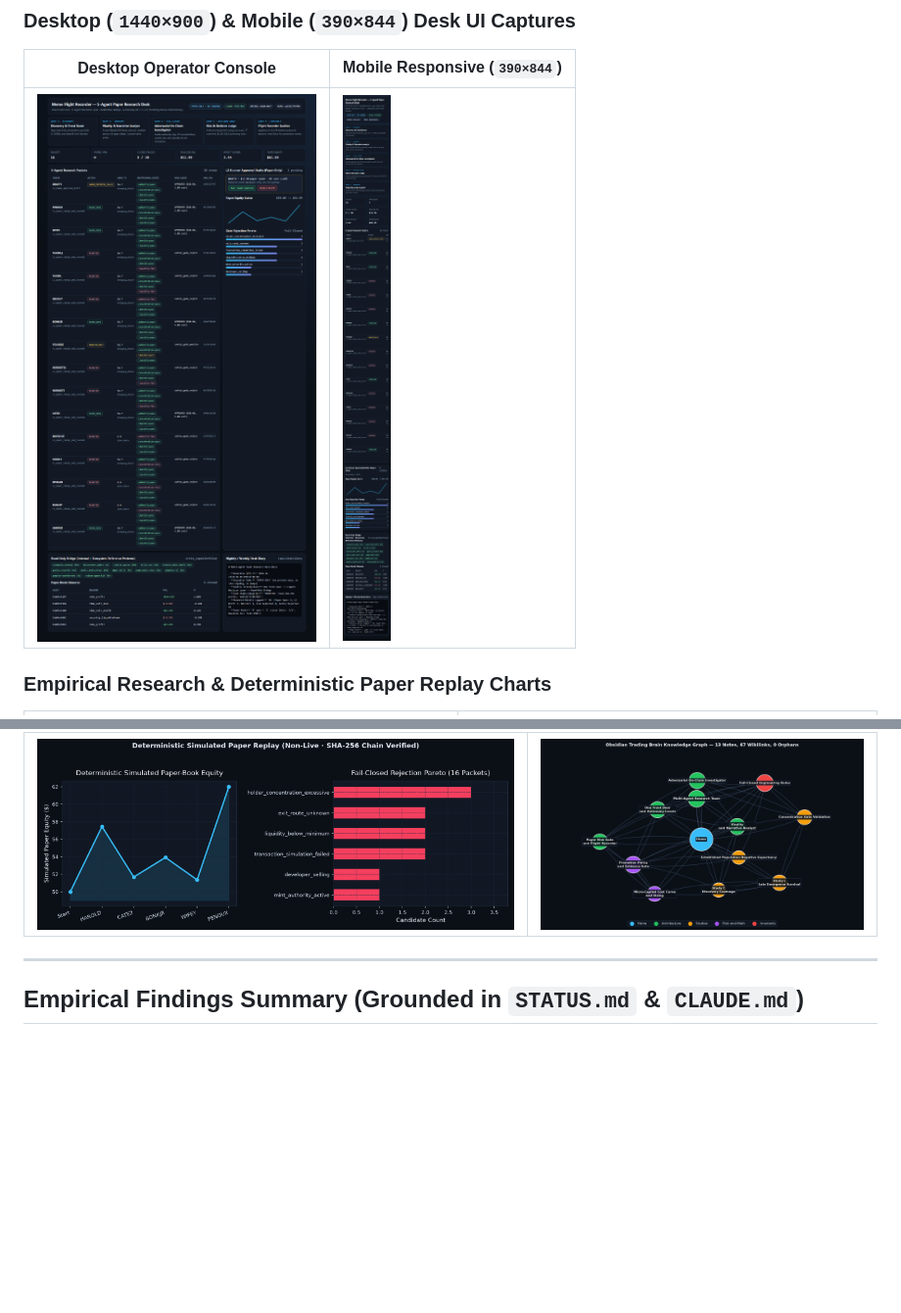
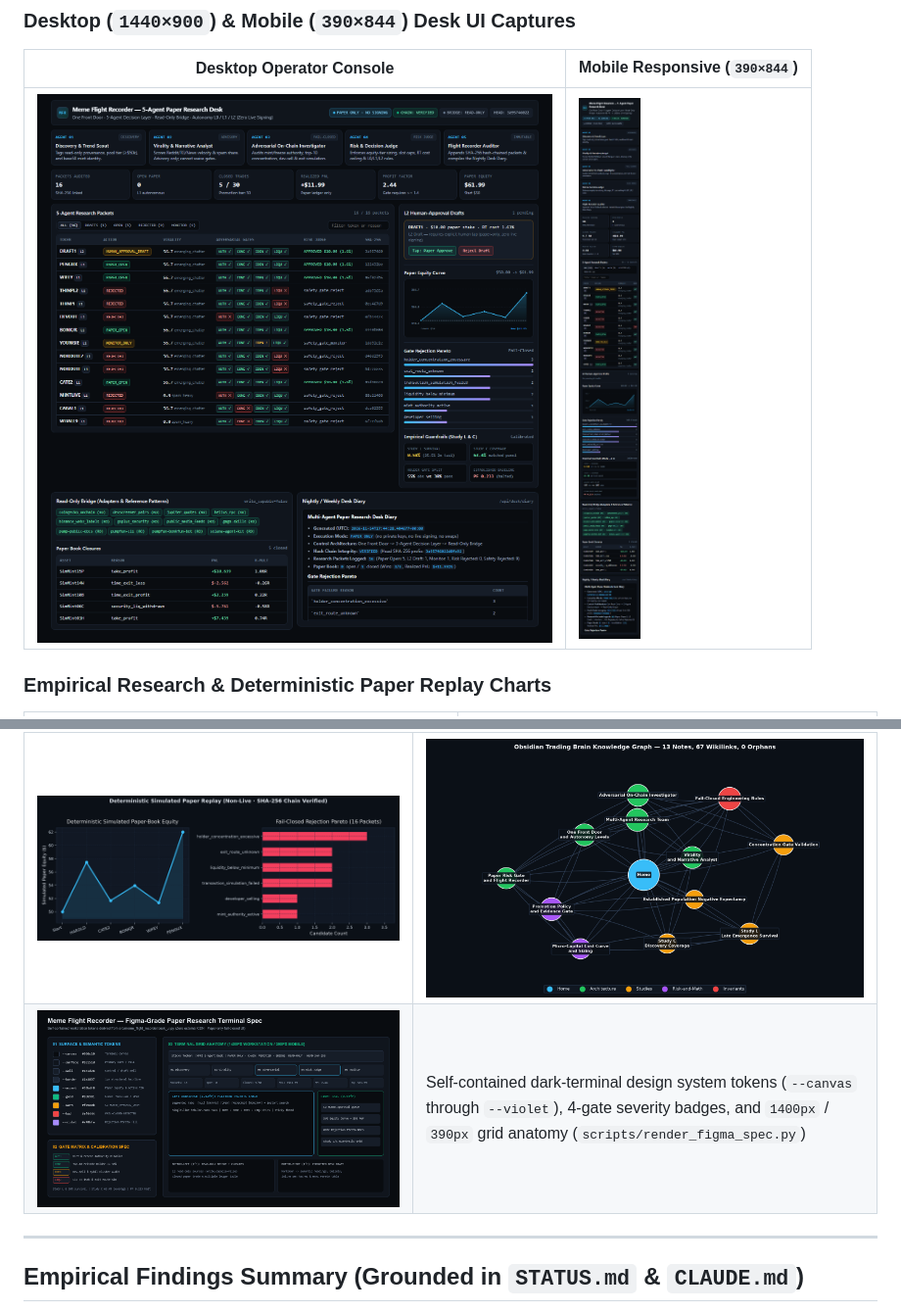
Before and after one commit to Anwarito-lbd/meme-flight-recorder, a Markdown page: README.md, 2 parts joined by grey strips. Shown at 98% size. Drawn GitHub-style; pictures changed too: docs/proof/desk_ui_desktop.png, docs/proof/desk_ui_mobile.png, docs/proof/figma-design-spec.png (added); blank space fills up the shorter version.

Commit message:
feat: Figma-grade Desk UI polish, Markdown diary renderer, and design spec sheet

```diff
--- a/README.md
+++ b/README.md
@@ -76,6 +76,7 @@ flowchart LR
 | Deterministic Simulated Paper Replay & Gate Funnel | Obsidian Trading Brain Graph (`13 nodes · 67 edges · 0 orphans`) |
 |---|---|
 | ![Simulated Paper Replay Equity and Funnel](docs/proof/paper_replay_equity_and_funnel.png) | ![Obsidian Trading Brain Graph](docs/proof/obsidian_vault_graph.png) |
+| [![Figma-Grade Desk UI Design Spec](docs/proof/figma-design-spec.png)](docs/proof/figma-design-spec.png) | Self-contained dark-terminal design system tokens (`--canvas` through `--violet`), 4-gate severity badges, and `1400px` / `390px` grid anatomy (`scripts/render_figma_spec.py`) |
 
 ---
 
```
Also changed, not shown: docs/proof/sample_desk_diary.md (+17 -17 lines), 4 other files.
